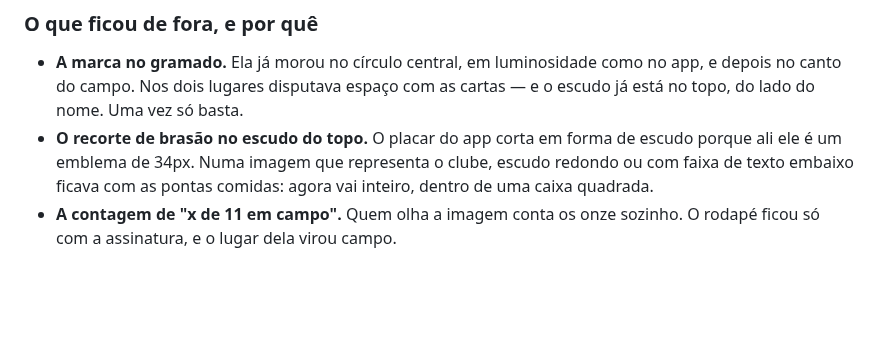
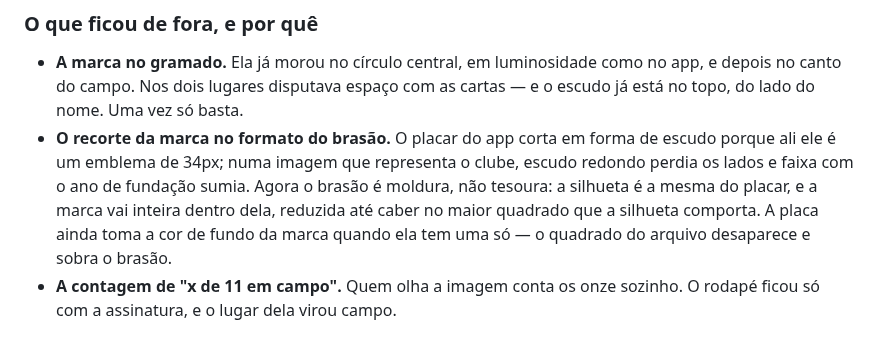
Before and after one commit to gesleyelois/notatiko, a Markdown page: README.md, the part around the change. Rendered like a GitHub page; blank space fills up the shorter version.

```diff
--- a/README.md
+++ b/README.md
@@ -85,10 +85,13 @@ se compartilha do mesmo jeito:
   como no app, e depois no canto do campo. Nos dois lugares disputava espaço
   com as cartas — e o escudo já está no topo, do lado do nome. Uma vez só
   basta.
-- **O recorte de brasão no escudo do topo.** O placar do app corta em forma
-  de escudo porque ali ele é um emblema de 34px. Numa imagem que representa o
-  clube, escudo redondo ou com faixa de texto embaixo ficava com as pontas
-  comidas: agora vai inteiro, dentro de uma caixa quadrada.
+- **O recorte da marca no formato do brasão.** O placar do app corta em forma
+  de escudo porque ali ele é um emblema de 34px; numa imagem que representa o
+  clube, escudo redondo perdia os lados e faixa com o ano de fundação sumia.
+  Agora o brasão é moldura, não tesoura: a silhueta é a mesma do placar, e a
+  marca vai inteira dentro dela, reduzida até caber no maior quadrado que a
+  silhueta comporta. A placa ainda toma a cor de fundo da marca quando ela
+  tem uma só — o quadrado do arquivo desaparece e sobra o brasão.
 - **A contagem de "x de 11 em campo".** Quem olha a imagem conta os onze
   sozinho. O rodapé ficou só com a assinatura, e o lugar dela virou campo.
 
```
Also changed, not shown: docs/escalacao-compartilhada-parcial.jpg, docs/escalacao-compartilhada.jpg, 2 other files.
